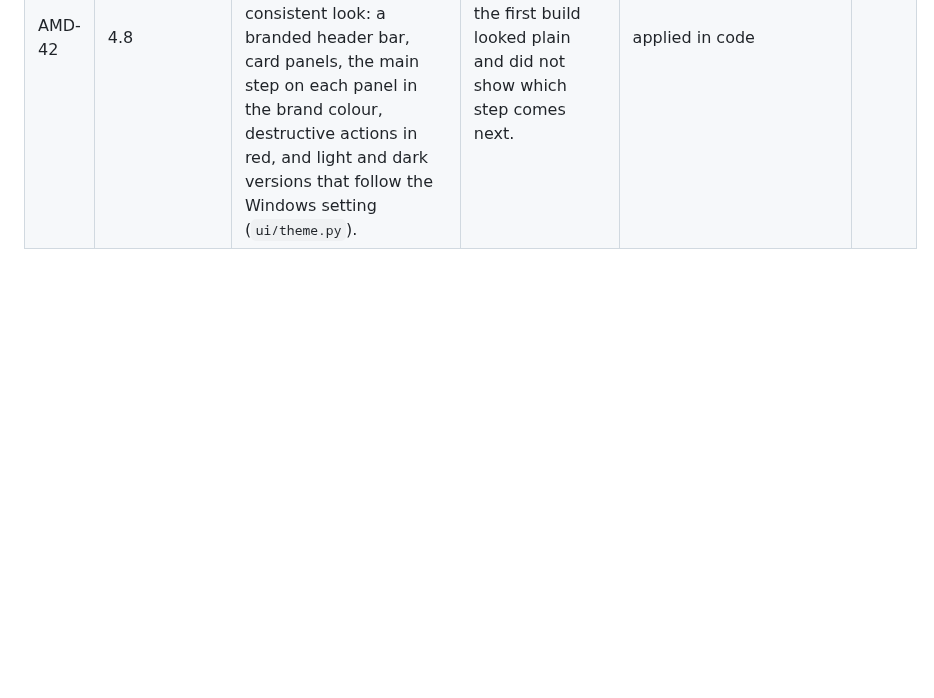
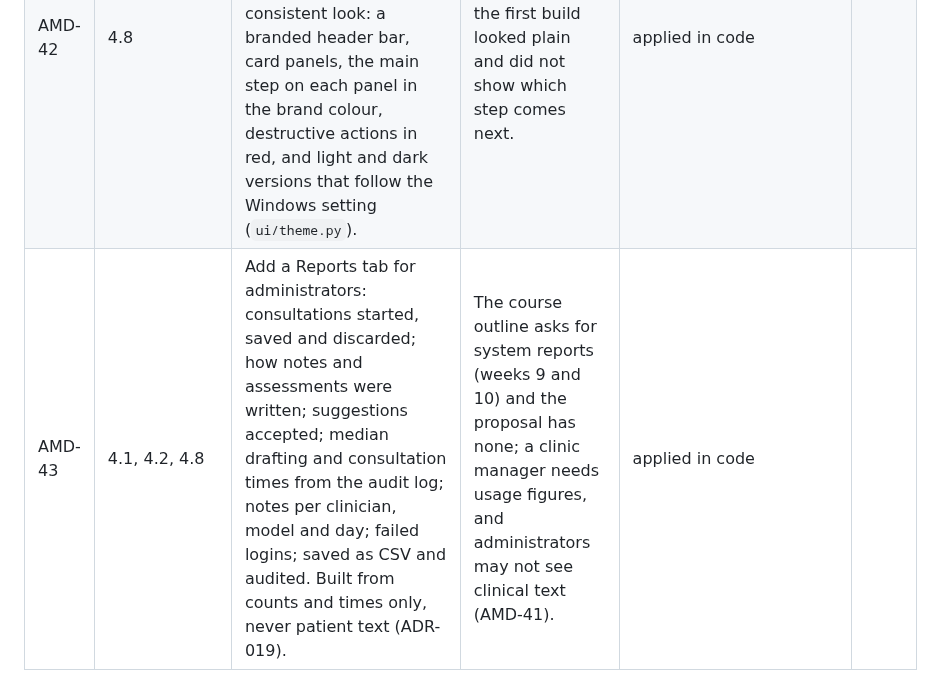
Before and after one commit to kinuthia-mark/Offline-Desktop-Based-Medical-Professional-Clinical-Consultation-Assistant-, a Markdown page: docs/AMENDMENTS.md, the part around the change. Drawn GitHub-style; blank space fills up the shorter version.

```diff
--- a/docs/AMENDMENTS.md
+++ b/docs/AMENDMENTS.md
@@ -46,3 +46,4 @@ Every deviation from the approved proposal is recorded here and applied to the d
 | AMD-40 | 4.1, 4.8 | Add a read-only Database tab for administrators: the encrypted file's first bytes against a plain SQLite header, every table with its row count, columns and CREATE statement (with the CHECK rules), and the first rows of a table with password hashes hidden; viewing rows is audited. | The vault cannot be opened in an outside database tool without the key, so the structure and the encryption need to be demonstrable from inside the program. | applied in code |  |
 | AMD-41 | 4.1, 4.8 | Separate the two roles. Clinicians land on the Consultation screen and see Consultation and Session records only. Administrators land on a new Overview page (start-up checks, accounts, audit log status, last backup, number of stored consultations) and see Overview, Audit and accounts, and Database only: no consultations, no patient notes, no PDF export, and clinical text columns hidden in the Database tab. The consultation and records actions check the role themselves. | Health data is sensitive personal data under the Kenya Data Protection Act 2019, and its section 25 principles limit data to what is necessary for the purpose; running the system needs no access to patient notes. Requested so each role has its own landing page. | applied in code |  |
 | AMD-42 | 4.8 | Keep the wireframe's layout (three panels: session and audio, transcript, clinical output, with SOAP and Diagnostics tabs) but give the screens a consistent look: a branded header bar, card panels, the main step on each panel in the brand colour, destructive actions in red, and light and dark versions that follow the Windows setting (`ui/theme.py`). | The wireframe defines layout, not appearance; the first build looked plain and did not show which step comes next. | applied in code |  |
+| AMD-43 | 4.1, 4.2, 4.8 | Add a Reports tab for administrators: consultations started, saved and discarded; how notes and assessments were written; suggestions accepted; median drafting and consultation times from the audit log; notes per clinician, model and day; failed logins; saved as CSV and audited. Built from counts and times only, never patient text (ADR-019). | The course outline asks for system reports (weeks 9 and 10) and the proposal has none; a clinic manager needs usage figures, and administrators may not see clinical text (AMD-41). | applied in code |  |
```
Also changed, not shown: README.md (+7 -5 lines), docs/ADR/019-system-reports.md (added, +57 -0 lines), docs/proposal/CROSSCHECK.md (+1 -1 lines), docs/screenshots/reports.png (added), 7 other files.
